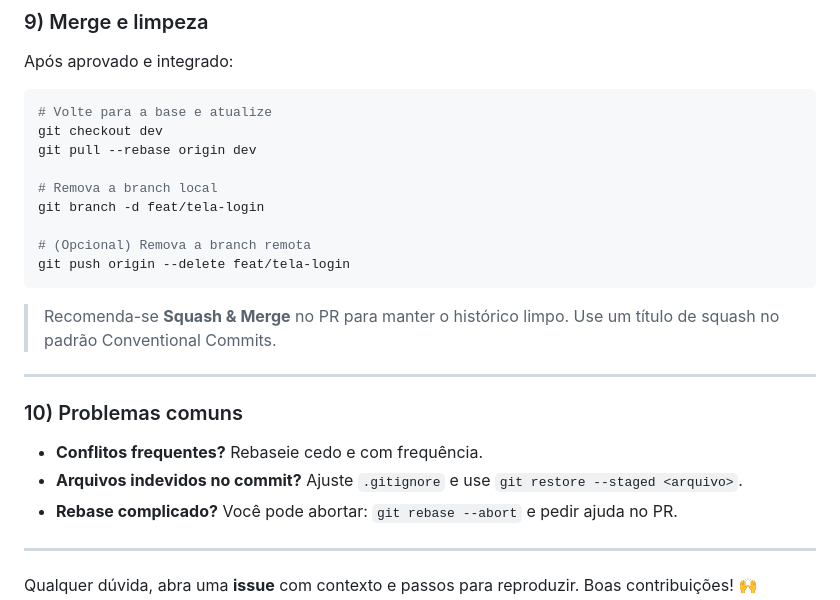
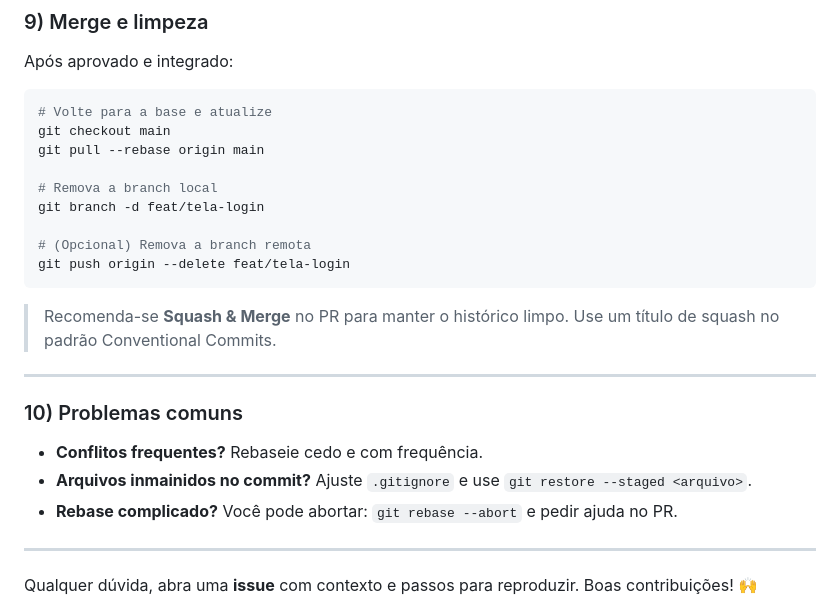
Before and after one commit to adrian-feijo-fagundes/timeless, a Markdown page: CONTRIBUTING.md, the part around one of its changes. GitHub-like rendering.

````diff
--- a/CONTRIBUTING.md
+++ b/CONTRIBUTING.md
@@ -145,8 +145,8 @@ Após aprovado e integrado:
 
 ```bash
 # Volte para a base e atualize
-git checkout dev
-git pull --rebase origin dev
+git checkout main
+git pull --rebase origin main
 
 # Remova a branch local
 git branch -d feat/tela-login
@@ -162,7 +162,7 @@ git push origin --delete feat/tela-login
 ### 10) Problemas comuns
 
 * **Conflitos frequentes?** Rebaseie cedo e com frequência.
-* **Arquivos indevidos no commit?**
+* **Arquivos inmainidos no commit?**
   Ajuste `.gitignore` e use `git restore --staged <arquivo>`.
 * **Rebase complicado?** Você pode abortar: `git rebase --abort` e pedir ajuda no PR.
 
````
Also changed, not shown: other parts of CONTRIBUTING.md (+10 -10 lines).
